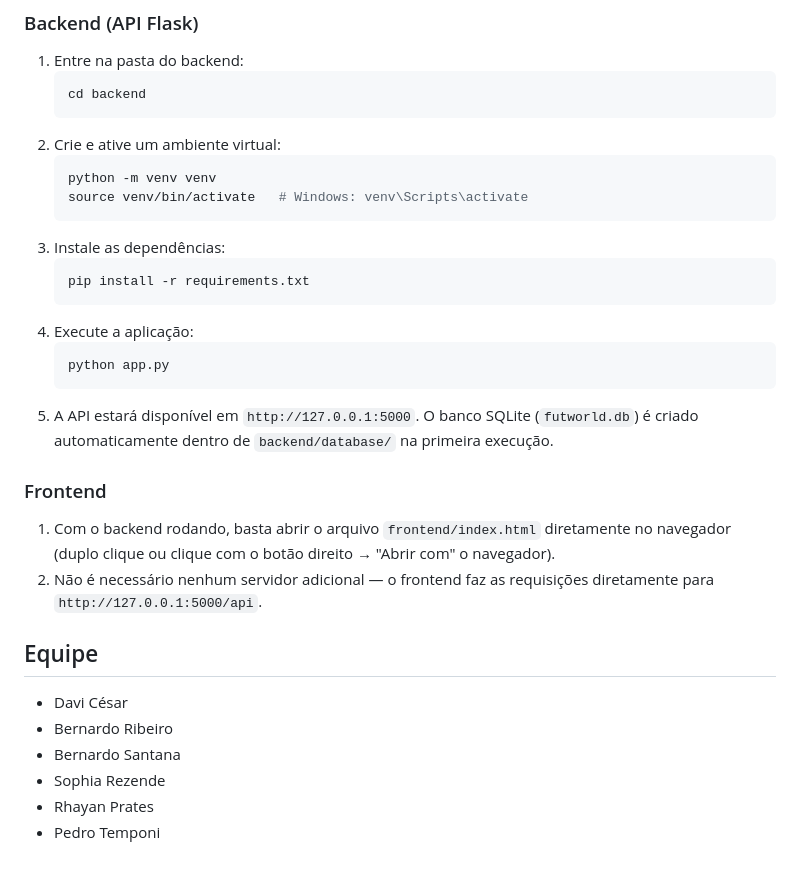
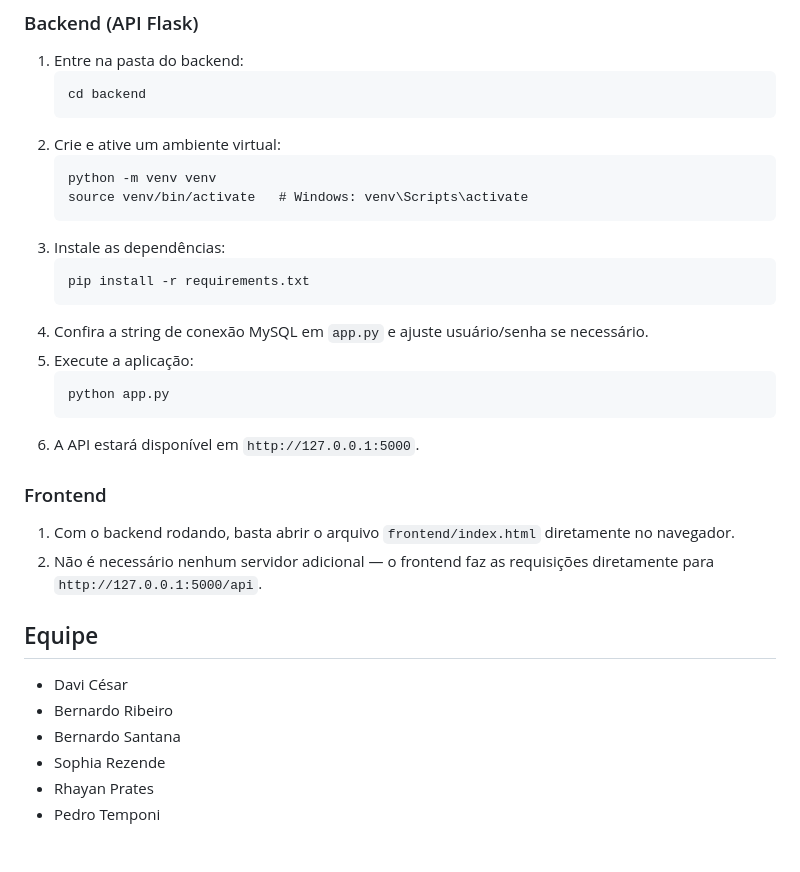
Before and after one commit to Davicesartech/FTVWORLD, a Markdown page: README.md, the part around one of its changes. GitHub-like rendering.

````diff
--- a/README.md
+++ b/README.md
@@ -72,30 +108,31 @@ Todas as entidades acima possuem o mesmo padrão de rotas REST (substitua `{enti
    cd backend
    ```
 2. Crie e ative um ambiente virtual:
-   ```bash
+   ```
    python -m venv venv
    source venv/bin/activate   # Windows: venv\Scripts\activate
    ```
 3. Instale as dependências:
-   ```bash
+   ```
    pip install -r requirements.txt
    ```
-4. Execute a aplicação:
-   ```bash
+4. Confira a string de conexão MySQL em `app.py` e ajuste usuário/senha se necessário.
+5. Execute a aplicação:
+   ```
    python app.py
    ```
-5. A API estará disponível em `http://127.0.0.1:5000`. O banco SQLite (`futworld.db`) é criado automaticamente dentro de `backend/database/` na primeira execução.
+6. A API estará disponível em `http://127.0.0.1:5000`.
 
 ### Frontend
 
-1. Com o backend rodando, basta abrir o arquivo `frontend/index.html` diretamente no navegador (duplo clique ou clique com o botão direito → "Abrir com" o navegador).
+1. Com o backend rodando, basta abrir o arquivo `frontend/index.html` diretamente no navegador.
 2. Não é necessário nenhum servidor adicional — o frontend faz as requisições diretamente para `http://127.0.0.1:5000/api`.
 
 ## Equipe
 
-   - Davi César
-   - Bernardo Ribeiro
-   - Bernardo Santana
-   - Sophia Rezende
-   - Rhayan Prates
-   - Pedro Temponi
+- Davi César
+- Bernardo Ribeiro
+- Bernardo Santana
+- Sophia Rezende
+- Rhayan Prates
+- Pedro Temponi
````
Also changed, not shown: other parts of README.md (+68 -32 lines).
